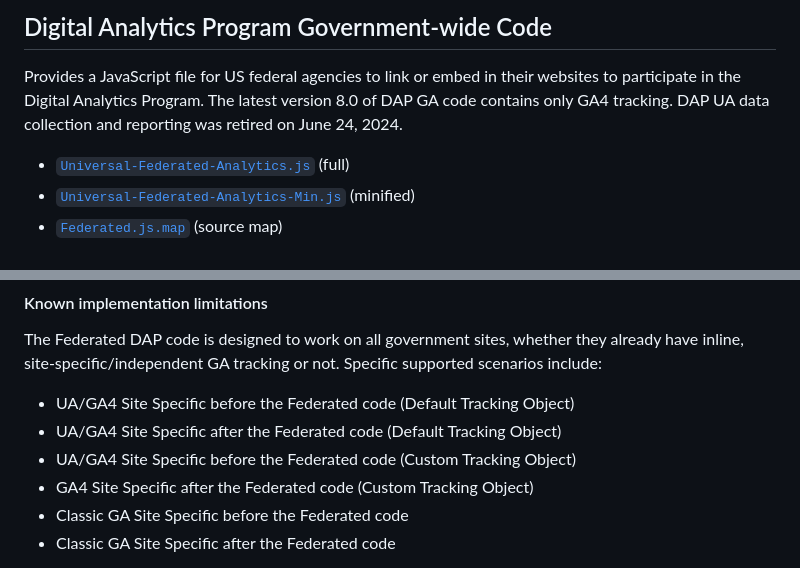
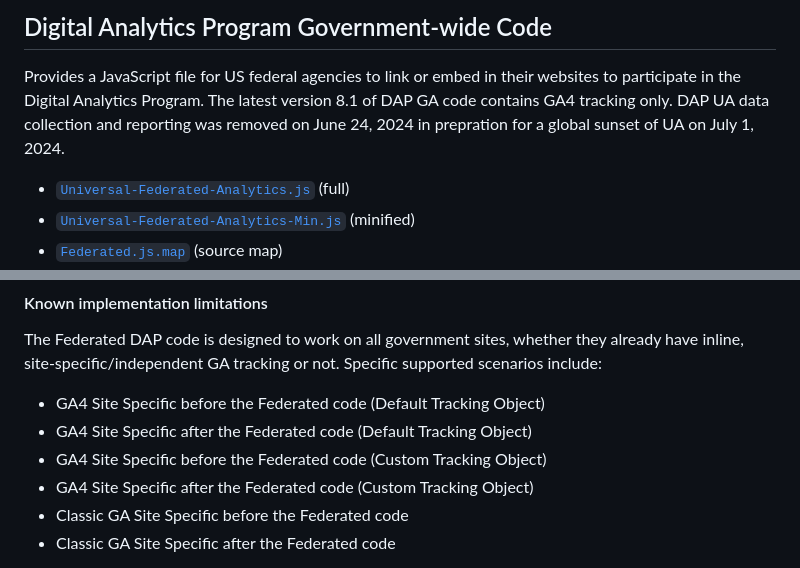
Before and after one commit to digital-analytics-program/gov-wide-code, a Markdown page: README.md, 2 parts joined by grey strips. Rendered like a GitHub page.

```diff
--- a/README.md
+++ b/README.md
@@ -1,7 +1,7 @@
 ## Digital Analytics Program Government-wide Code
 
 Provides a JavaScript file for US federal agencies to link or embed in their websites to participate in the Digital Analytics Program.
-The latest version 8.0 of DAP GA code contains only GA4 tracking. DAP UA data collection and reporting was retired on June 24, 2024.
+The latest version 8.1 of DAP GA code contains GA4 tracking only. DAP UA data collection and reporting was removed on June 24, 2024 in prepration for a global sunset of UA on July 1, 2024.
 
 * [`Universal-Federated-Analytics.js`](Universal-Federated-Analytics.js) (full)
 * [`Universal-Federated-Analytics-Min.js`](Universal-Federated-Analytics-Min.js) (minified)
@@ -36,9 +36,9 @@ The Federated DAP code is designed to work on all government sites, whether they
 already have inline, site-specific/independent GA tracking or not. Specific
 supported scenarios include:
 
-* UA/GA4 Site Specific before the Federated code (Default Tracking Object)
-* UA/GA4 Site Specific after the Federated code (Default Tracking Object)
-* UA/GA4 Site Specific before the Federated code (Custom Tracking Object)
+* GA4 Site Specific before the Federated code (Default Tracking Object)
+* GA4 Site Specific after the Federated code (Default Tracking Object)
+* GA4 Site Specific before the Federated code (Custom Tracking Object)
 * GA4 Site Specific after the Federated code (Custom Tracking Object)
 * Classic GA Site Specific before the Federated code
 * Classic GA Site Specific after the Federated code
```
